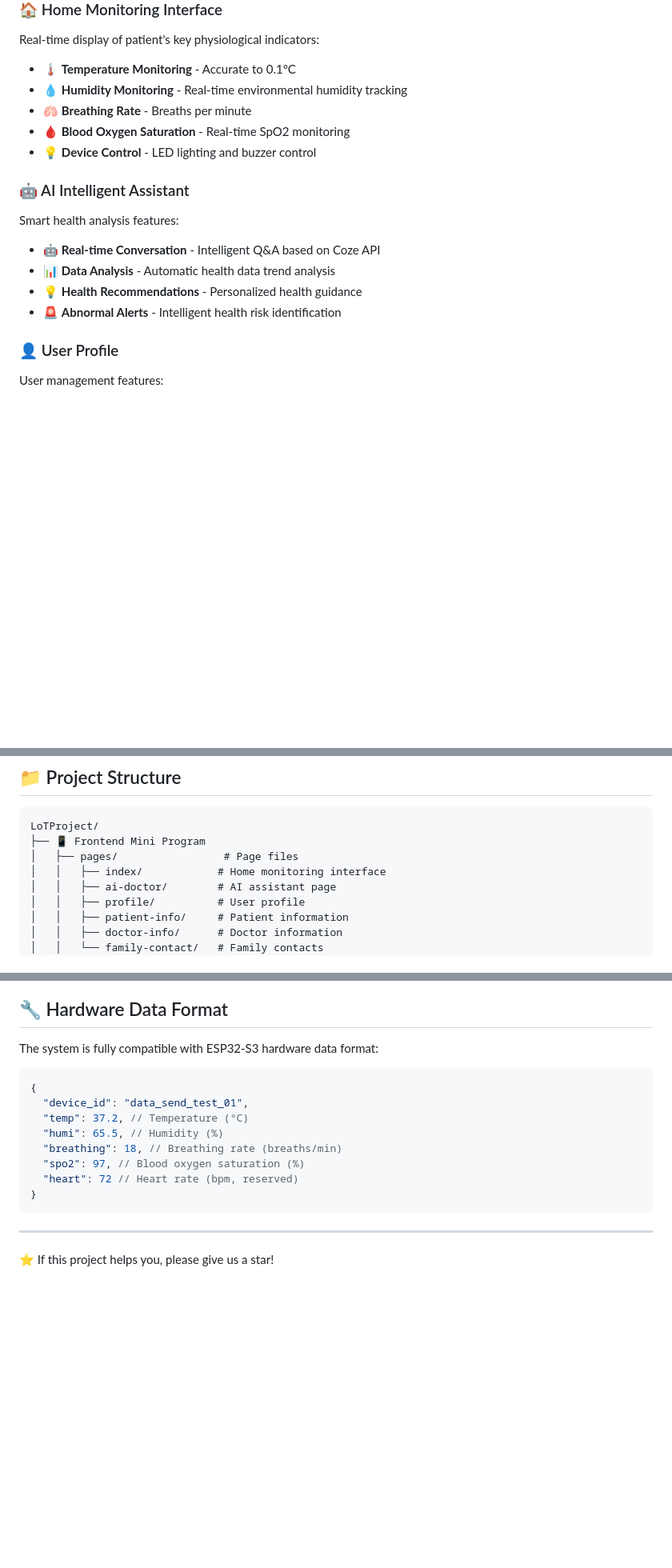
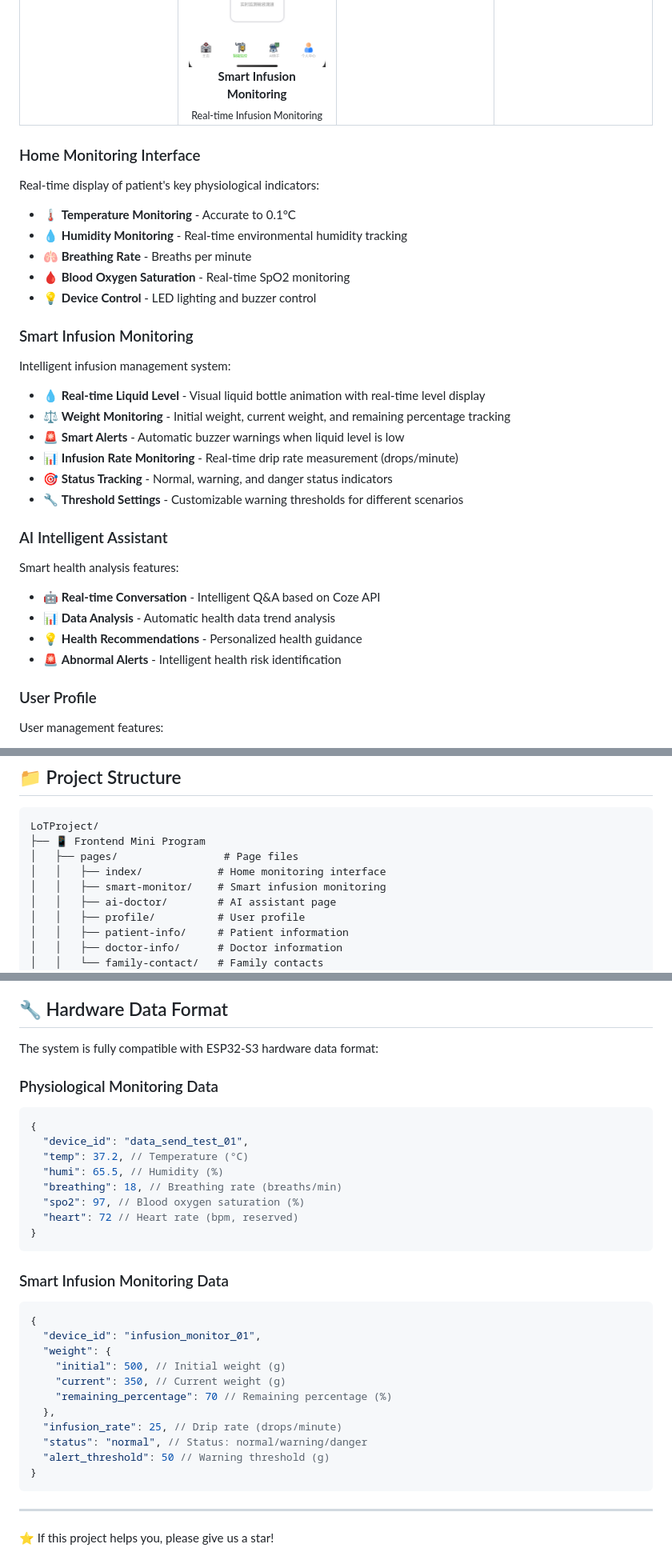
Before and after one commit to babybitter/iot-health-monitor, a Markdown page: README_EN.md, 3 parts joined by grey strips. Shown: that part at 80% size. Drawn GitHub-style; pictures changed too: images/smart-monitor-display-image.png (added); blank space fills up the shorter version.

````diff
--- a/README_EN.md
+++ b/README_EN.md
@@ -37,7 +44,7 @@ An intelligent health monitoring system based on ESP32-S3 hardware and WeChat Mi
   </table>
 </div>
 
-### 🏠 Home Monitoring Interface
+### Home Monitoring Interface
 
 Real-time display of patient's key physiological indicators:
 
@@ -47,7 +54,18 @@ Real-time display of patient's key physiological indicators:
 - 🩸 **Blood Oxygen Saturation** - Real-time SpO2 monitoring
 - 💡 **Device Control** - LED lighting and buzzer control
 
-### 🤖 AI Intelligent Assistant
+### Smart Infusion Monitoring
+
+Intelligent infusion management system:
+
+- 💧 **Real-time Liquid Level** - Visual liquid bottle animation with real-time level display
+- ⚖️ **Weight Monitoring** - Initial weight, current weight, and remaining percentage tracking
+- 🚨 **Smart Alerts** - Automatic buzzer warnings when liquid level is low
+- 📊 **Infusion Rate Monitoring** - Real-time drip rate measurement (drops/minute)
+- 🎯 **Status Tracking** - Normal, warning, and danger status indicators
+- 🔧 **Threshold Settings** - Customizable warning thresholds for different scenarios
+
+### AI Intelligent Assistant
 
 Smart health analysis features:
 
@@ -56,7 +74,7 @@ Smart health analysis features:
 - 💡 **Health Recommendations** - Personalized health guidance
 - 🚨 **Abnormal Alerts** - Intelligent health risk identification
 
-### 👤 User Profile
+### User Profile
 
 User management features:
 
@@ -141,6 +159,7 @@ LoTProject/
 ├── 📱 Frontend Mini Program
 │   ├── pages/                 # Page files
 │   │   ├── index/            # Home monitoring interface
+│   │   ├── smart-monitor/    # Smart infusion monitoring
 │   │   ├── ai-doctor/        # AI assistant page
 │   │   ├── profile/          # User profile
 │   │   ├── patient-info/     # Patient information
@@ -278,6 +297,7 @@ GET /api/device-status/:deviceId
 
 The system is fully compatible with ESP32-S3 hardware data format:
 
+### Physiological Monitoring Data
 ```json
 {
   "device_id": "data_send_test_01",
@@ -289,6 +309,21 @@ The system is fully compatible with ESP32-S3 hardware data format:
 }
 ```
 
+### Smart Infusion Monitoring Data
+```json
+{
+  "device_id": "infusion_monitor_01",
+  "weight": {
+    "initial": 500, // Initial weight (g)
+    "current": 350, // Current weight (g)
+    "remaining_percentage": 70 // Remaining percentage (%)
+  },
+  "infusion_rate": 25, // Drip rate (drops/minute)
+  "status": "normal", // Status: normal/warning/danger
+  "alert_threshold": 50 // Warning threshold (g)
+}
+```
+
 ---
 
 ⭐ If this project helps you, please give us a star!
````
Also changed, not shown: other parts of README_EN.md (+16 -9 lines), README.md (+5 -5 lines), 2 other files.
